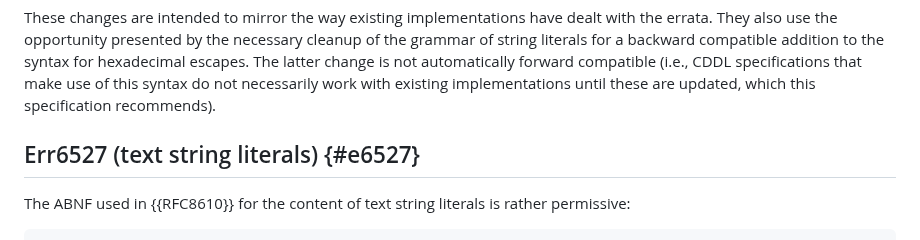
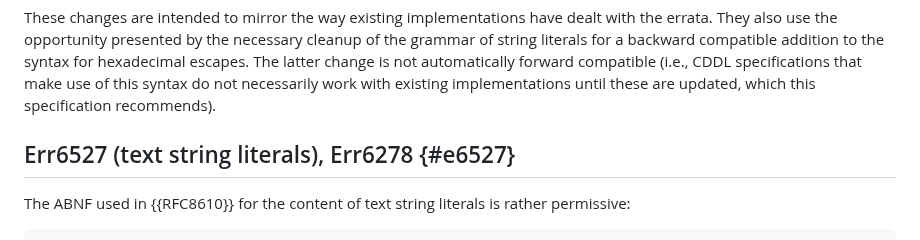
Before and after one commit to cbor-wg/update-8610-grammar, a Markdown page: draft-ietf-cbor-update-8610-grammar.md, the part around one of its changes. Drawn GitHub-style.

```diff
--- a/draft-ietf-cbor-update-8610-grammar.md
+++ b/draft-ietf-cbor-update-8610-grammar.md
@@ -127,7 +127,7 @@ specifications that make use of this syntax do not necessarily work
 with existing implementations until these are updated, which this
 specification recommends).
 
-## Err6527 (text string literals) {#e6527}
+## Err6527 (text string literals), Err6278 {#e6527}
 
 The ABNF used in {{RFC8610}} for the content of text string literals
 is rather permissive:
```
Also changed, not shown: other parts of draft-ietf-cbor-update-8610-grammar.md (+19 -2 lines).
